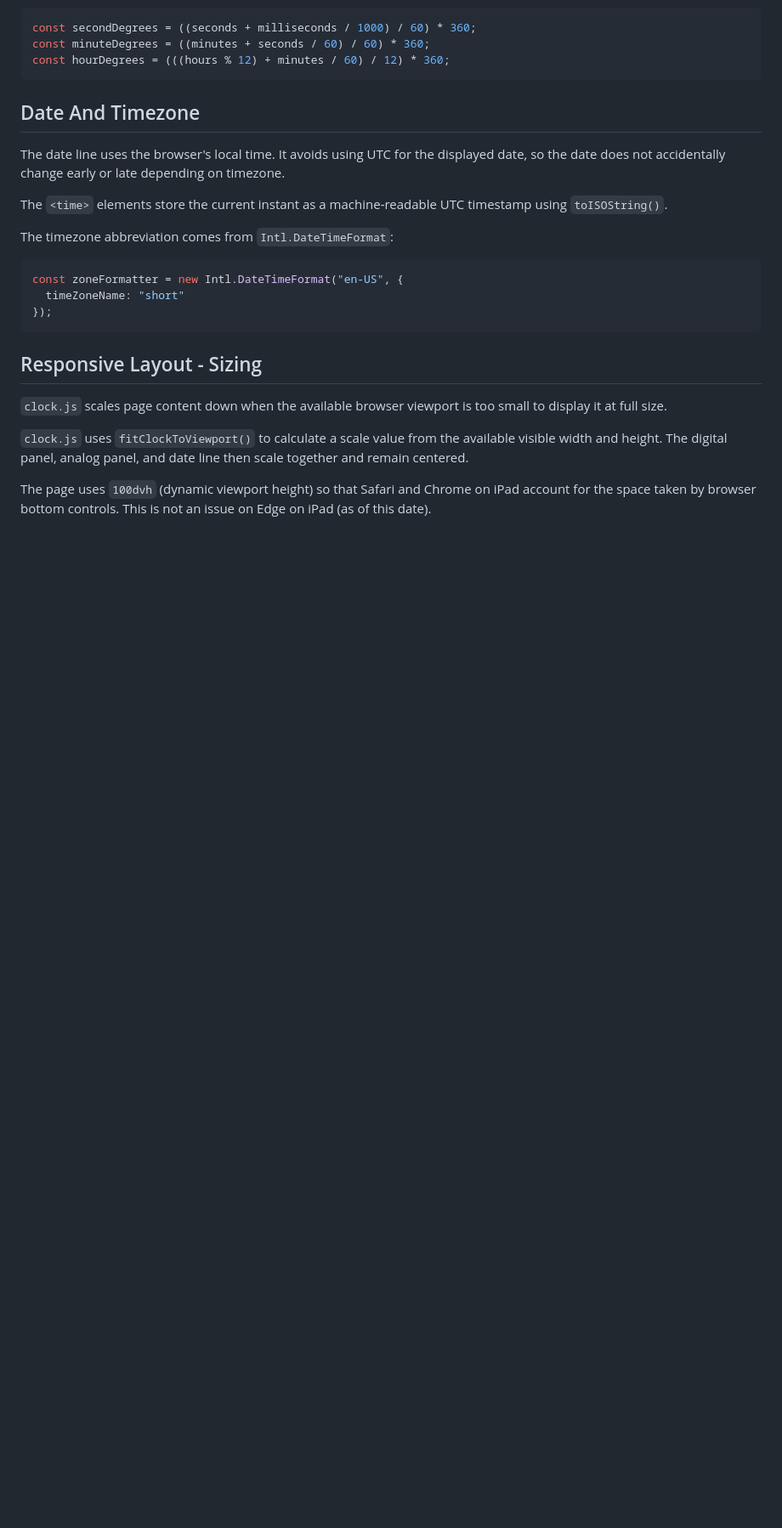
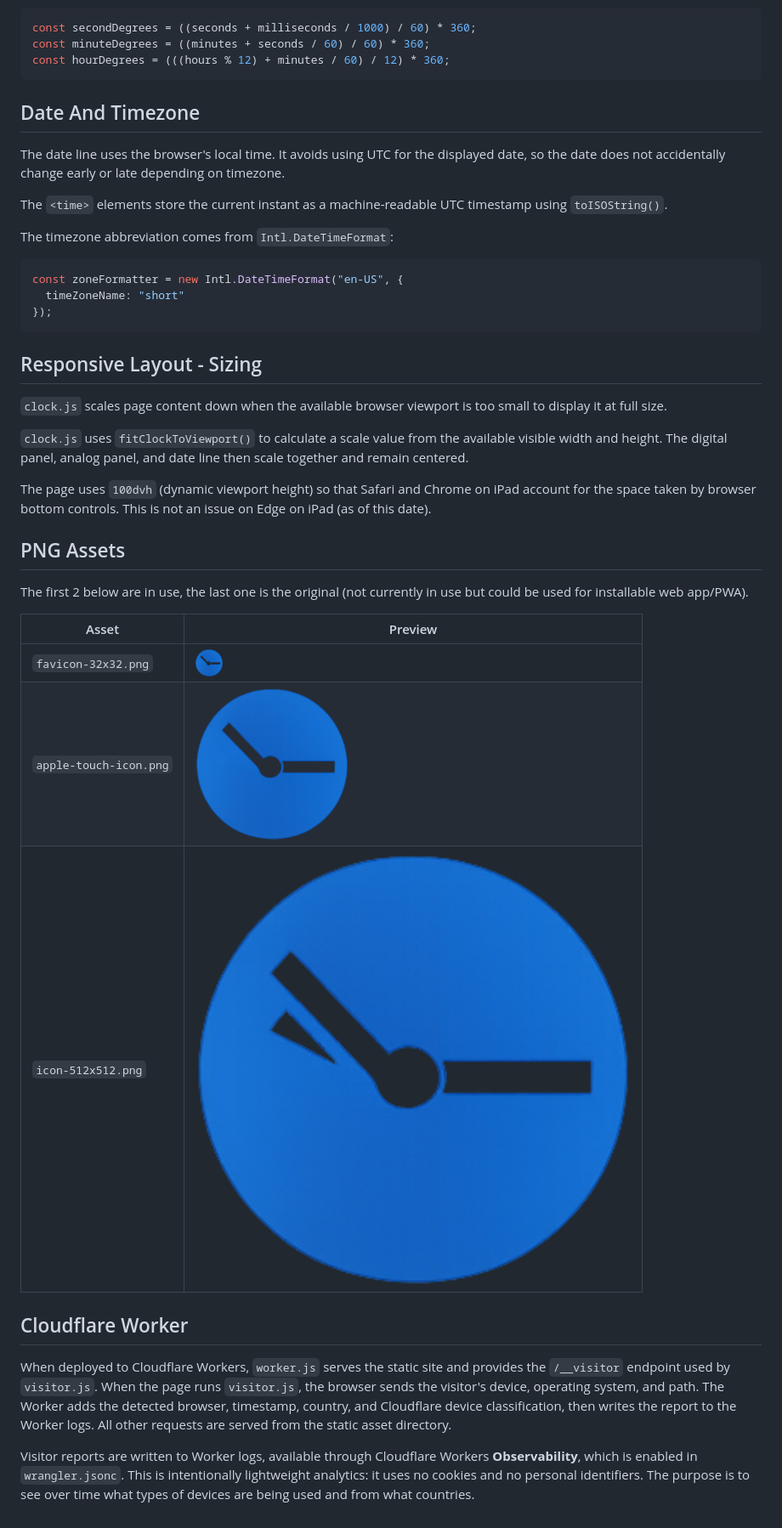
Before and after one commit to DougR22/clock-web, a Markdown page: README.md, the part around one of its changes. Shown at 85% size. Drawn GitHub-style; blank space fills up the shorter version.

Commit message:
Add sections for PNG Assets and Cloudflare Worker.

```diff
--- a/README.md
+++ b/README.md
@@ -131,3 +135,26 @@ const zoneFormatter = new Intl.DateTimeFormat("en-US", {
 `clock.js` uses `fitClockToViewport()` to calculate a scale value from the available visible width and height. The digital panel, analog panel, and date line then scale together and remain centered.
 
 The page uses `100dvh` (dynamic viewport height) so that Safari and Chrome on iPad account for the space taken by browser bottom controls.  This is not an issue on Edge on iPad (as of this date).
+
+## PNG Assets
+
+The first 2 below are in use, the last one is the original (not currently in use but could be used for installable web app/PWA).
+
+| Asset | Preview |
+| --- | --- |
+| `favicon-32x32.png` | ![32 × 32 favicon](favicon-32x32.png) |
+| `apple-touch-icon.png` | ![Apple touch icon](apple-touch-icon.png) |
+| `icon-512x512.png` | ![512 × 512 app icon](icon-512x512.png) |
+
+## Cloudflare Worker
+
+When deployed to Cloudflare Workers, `worker.js` serves the static site and
+provides the `/__visitor` endpoint used by `visitor.js`. When the page runs
+`visitor.js`, the browser sends the visitor's device, operating system, and
+path. The Worker adds the detected browser, timestamp, country, and Cloudflare
+device classification, then writes the report to the Worker logs. All other
+requests are served from the static asset directory.
+
+Visitor reports are written to Worker logs, available through Cloudflare Workers
+**Observability**, which is enabled in `wrangler.jsonc`. This is intentionally lightweight analytics: it
+uses no cookies and no personal identifiers.  The purpose is to see over time what types of devices are being used and from what countries.
```
Also changed, not shown: other parts of README.md (+7 -3 lines).
